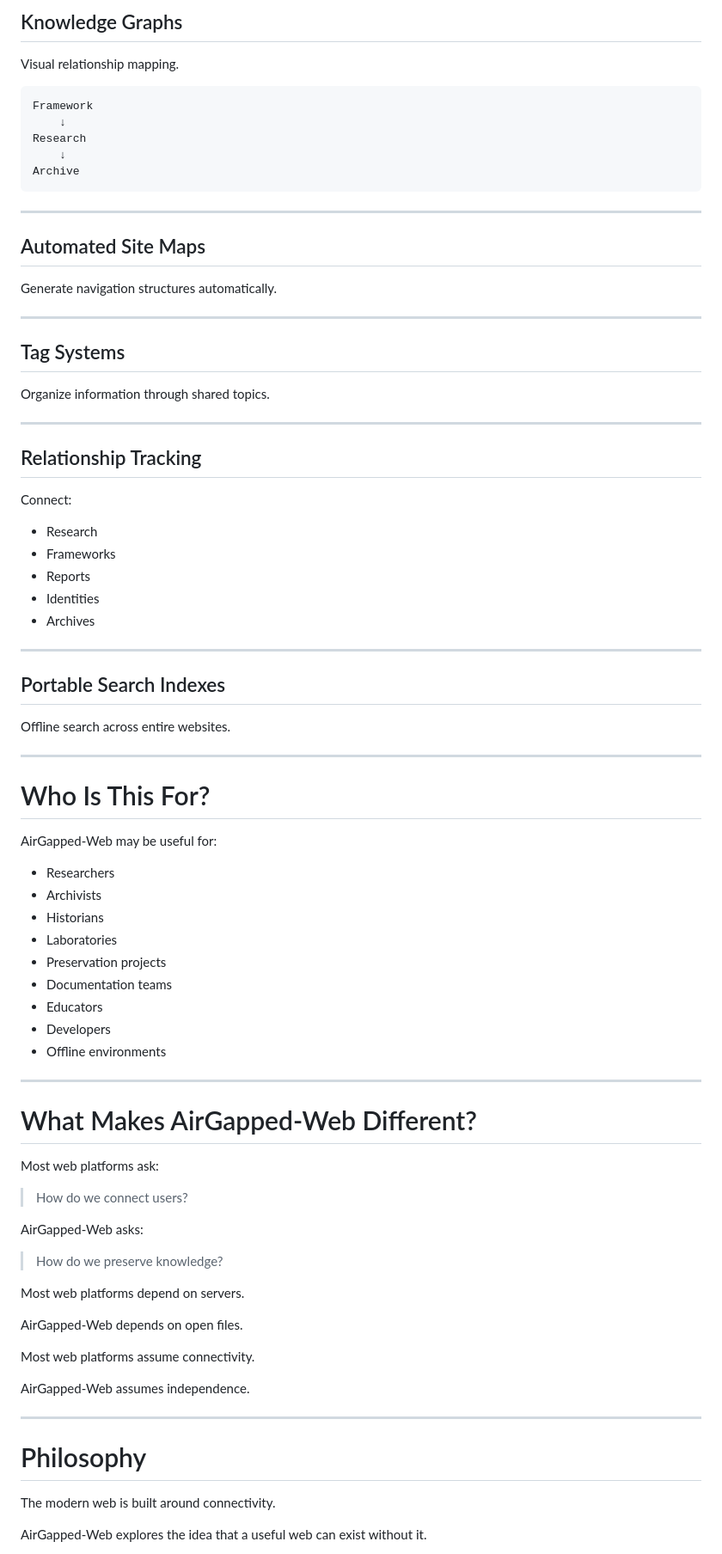
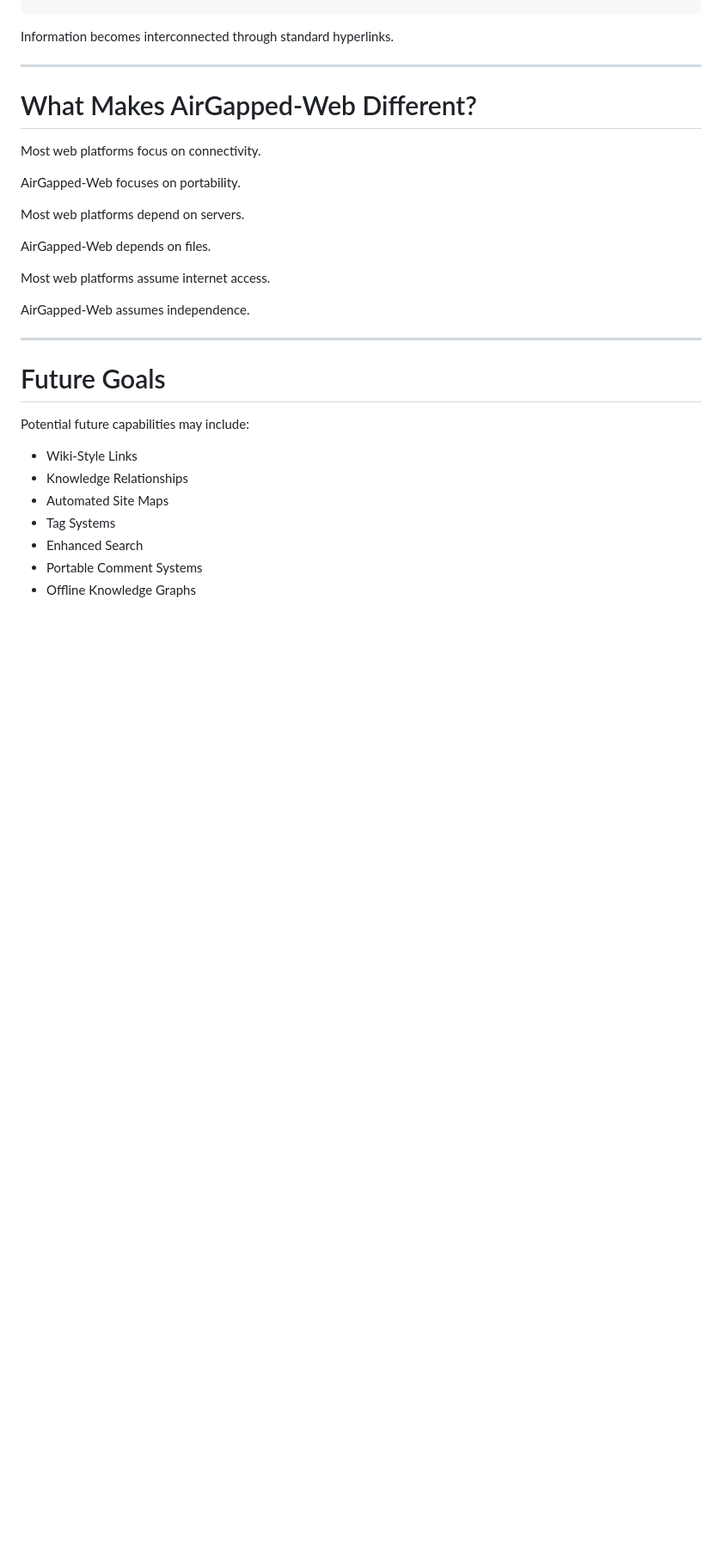
Before and after one commit to JasonBrisart/AirGapped-Web, a Markdown page: README.md, the part around one of its changes. Shown at 86% size. Rendered like a GitHub page; blank space fills up the shorter version.

Commit message:
Revise README for clarity and consistency
Updated language for clarity and consistency throughout the README, including changes to descriptions of functionality and philosophy.

````diff
--- a/README.md
+++ b/README.md
@@ -326,86 +199,32 @@ Potential future capabilities may include:
-## Knowledge Graphs
-
-Visual relationship mapping.
-
-```text
-Framework
-    ↓
-Research
-    ↓
-Archive
-```
-
----
-
-## Automated Site Maps
-
-Generate navigation structures automatically.
-
----
-
-## Tag Systems
-
-Organize information through shared topics.
-
----
-
-## Relationship Tracking
-
-Connect:
-
-- Research
-- Frameworks
-- Reports
-- Identities
-- Archives
-
----
-
-## Portable Search Indexes
-
-Offline search across entire websites.
-
----
-
-# Who Is This For?
-
-AirGapped-Web may be useful for:
-
-- Researchers
-- Archivists
-- Historians
-- Laboratories
-- Preservation projects
-- Documentation teams
-- Educators
-- Developers
-- Offline environments
+Information becomes interconnected through standard hyperlinks.
 
 ---
 
 # What Makes AirGapped-Web Different?
 
-Most web platforms ask:
+Most web platforms focus on connectivity.
 
-> How do we connect users?
-
-AirGapped-Web asks:
-
-> How do we preserve knowledge?
+AirGapped-Web focuses on portability.
 
 Most web platforms depend on servers.
 
-AirGapped-Web depends on open files.
+AirGapped-Web depends on files.
 
-Most web platforms assume connectivity.
+Most web platforms assume internet access.
 
 AirGapped-Web assumes independence.
 
 ---
 
-# Philosophy
+# Future Goals
 
-The modern web is built around connectivity.
+Potential future capabilities may include:
 
-AirGapped-Web explores the idea that a useful web can exist without it.
+- Wiki-Style Links
+- Knowledge Relationships
+- Automated Site Maps
+- Tag Systems
+- Enhanced Search
+- Portable Comment Systems
+- Offline Knowledge Graphs
 
````
Also changed, not shown: other parts of README.md (+121 -258 lines).
